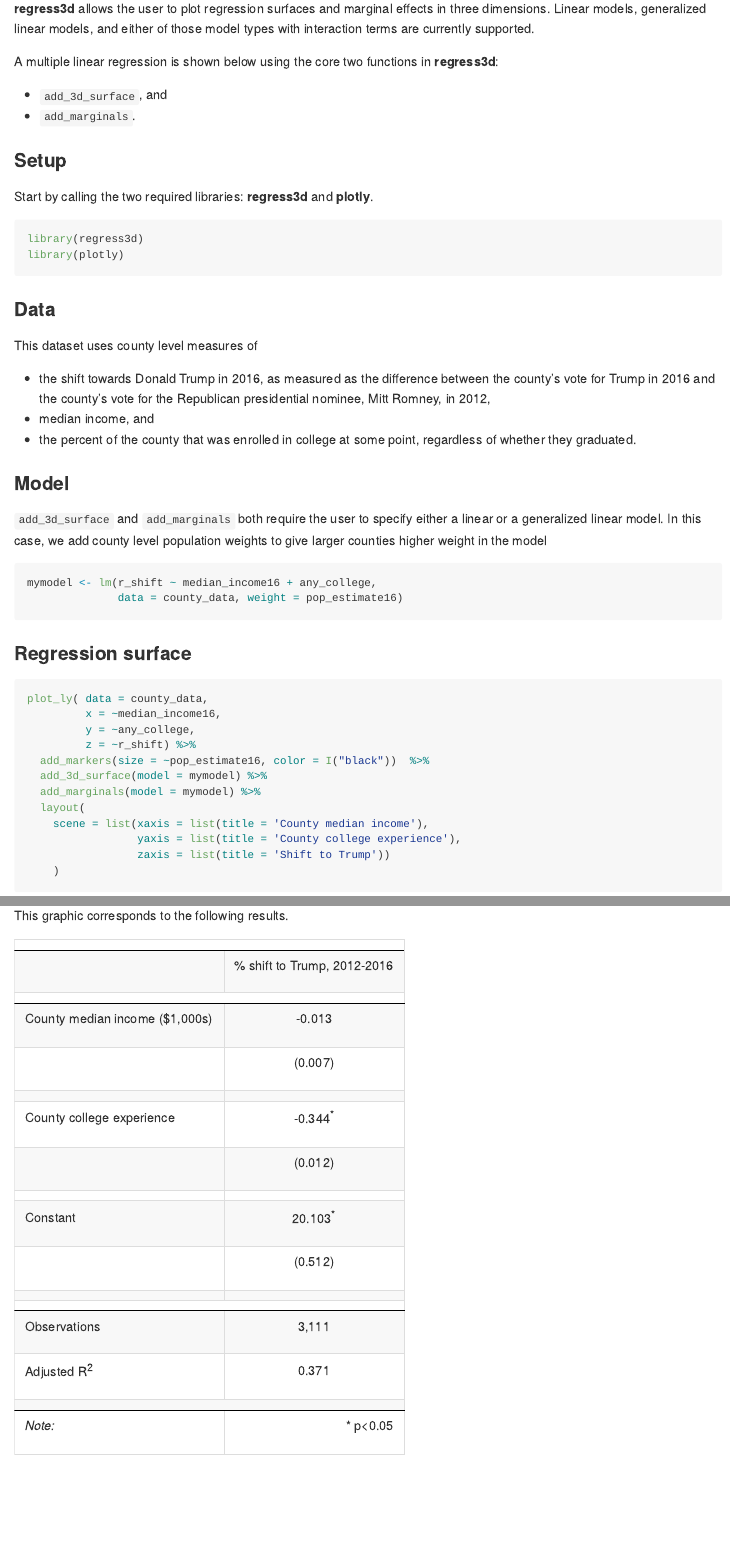
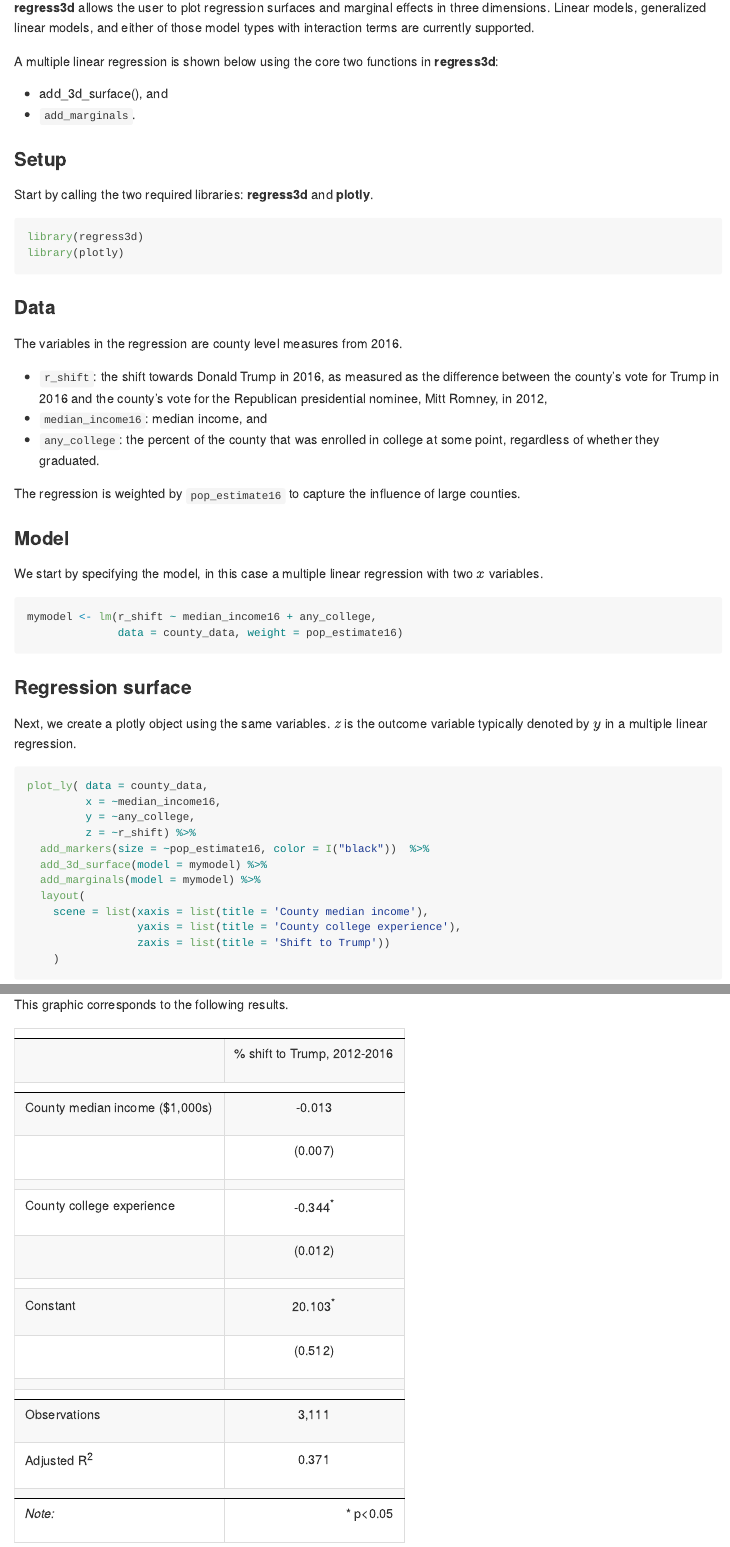
Before and after one commit to ellaFosterMolina/regress3d, an R Markdown document (README.Rmd): the page in a window 1100 px wide, from 940 px down before the commit and from 1220 px down after it, so that both start at the same text, and a second part further down, joined at a grey line. The pictures show the output file README.md that the author committed with the source, drawn offline in the style of GitHub; long lines of code are wrapped.

Commit message:
Editing readme.Rmd

````diff
--- a/README.Rmd
+++ b/README.Rmd
@@ -58,7 +59,7 @@ __regress3d__ allows the user to plot regression surfaces and marginal effects i
 
 A multiple linear regression is shown below using the core two functions in __regress3d__:
 
-* `add_3d_surface`, and
+* add_3d_surface(), and
 * `add_marginals`.
 
 ### Setup
@@ -72,15 +73,17 @@ library(plotly)
 
 ### Data
 
-This dataset uses county level measures of
+The variables in the regression are county level measures from 2016.
 
-* the shift towards Donald Trump in 2016, as measured as the difference between the county's vote for Trump in 2016 and the county's vote for the Republican presidential nominee, Mitt Romney, in 2012,
-* median income, and
-* the percent of the county that was enrolled in college at some point, regardless of whether they graduated.
+* `r_shift`: the shift towards Donald Trump in 2016, as measured as the difference between the county's vote for Trump in 2016 and the county's vote for the Republican presidential nominee, Mitt Romney, in 2012,
+* `median_income16`: median income, and
+* `any_college`: the percent of the county that was enrolled in college at some point, regardless of whether they graduated.
+
+The regression is weighted by `pop_estimate16` to capture the influence of large counties.
 
 ### Model
 
-`add_3d_surface` and `add_marginals` both require the user to specify either a linear or a generalized linear model. In this case, we add county level population weights to give larger counties higher weight in the model
+We start by specifying the model, in this case a multiple linear regression with two $x$ variables.
 
 ```{r}
 mymodel <- lm(r_shift ~ median_income16 + any_college,
@@ -88,6 +91,9 @@ mymodel <- lm(r_shift ~ median_income16 + any_college,
 ```
 
 ### Regression surface
+
+Next, we create a plotly object using the same variables. $z$ is the outcome variable typically denoted by $y$ in a multiple linear regression.
+
 ```{r, eval=F}
 plot_ly( data = county_data,
          x = ~median_income16,
````
Also changed, not shown: README.md, README.Rmd (15 more changed lines).
